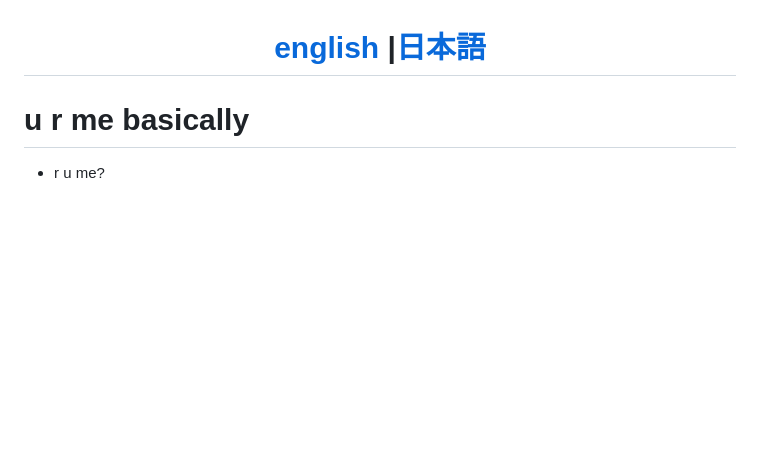
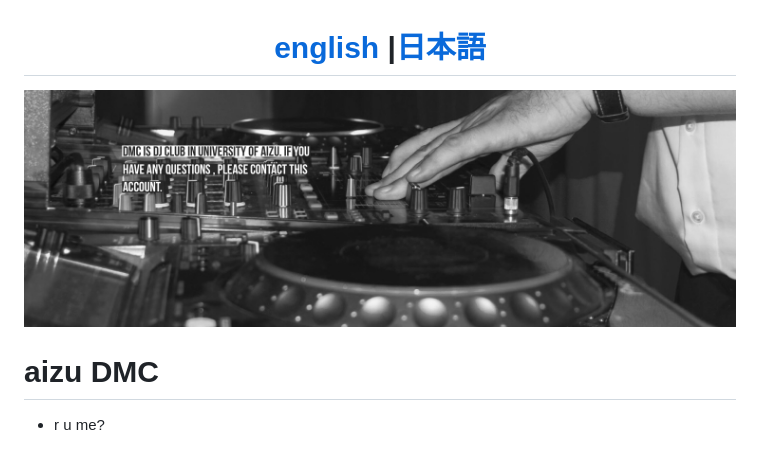
Before and after one commit to jumang4423/aizuDMC, a Markdown page: README.md, the part around one of its changes. Drawn GitHub-style; pictures changed too: _design/bk.jpg (added); blank space fills up the shorter version.

```diff
--- a/README.md
+++ b/README.md
@@ -1,7 +1,7 @@
 
 <h1 align="center"> <a href="#english">english</a> |<a href="#japanese">日本語</a></h1>
 
-<!-- ![README LOGO](_design/bk.png) -->
-#  u r me basically
+![README LOGO](_design/bk.jpg)
+#  aizu DMC
 
 - r u me?
```
Also changed, not shown: other parts of README.md (+0 -1 lines), _design/bk.png (deleted), src/images/icon.png (deleted), static/icon.jpg (added), static/icon.png (deleted), 3 other files.
